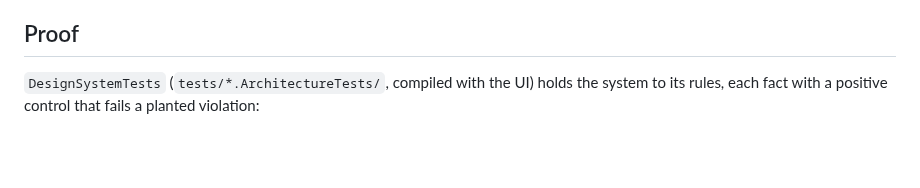
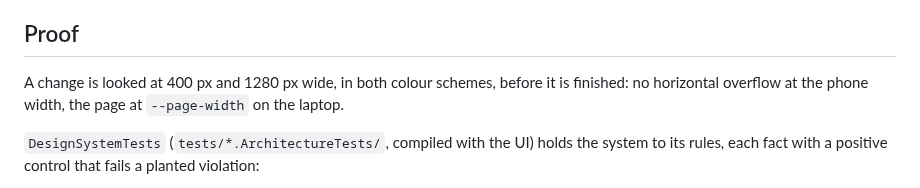
Before and after one commit to Revazi1st/Trellis, a Markdown page: docs/design-system.md, the part around the change. GitHub-like rendering; blank space fills up the shorter version.

```diff
--- a/docs/design-system.md
+++ b/docs/design-system.md
@@ -294,6 +294,9 @@ bottom on `--surface` under a two-pixel `--danger` edge, with a `.reload` link a
 
 ## Proof
 
+A change is looked at 400 px and 1280 px wide, in both colour schemes, before it is finished: no horizontal
+overflow at the phone width, the page at `--page-width` on the laptop.
+
 `DesignSystemTests` (`tests/*.ArchitectureTests/`, compiled with the UI) holds the system to its
 rules, each fact with a positive control that fails a planted violation:
 
```
Also changed, not shown: .claude/agents/ui-reviewer.md (+2 -2 lines), README.md (+1 -1 lines).
